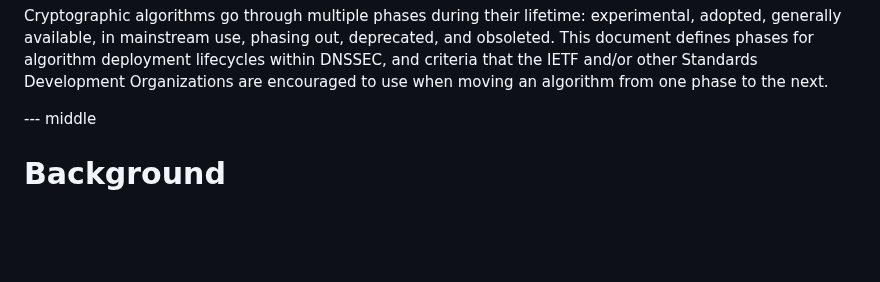
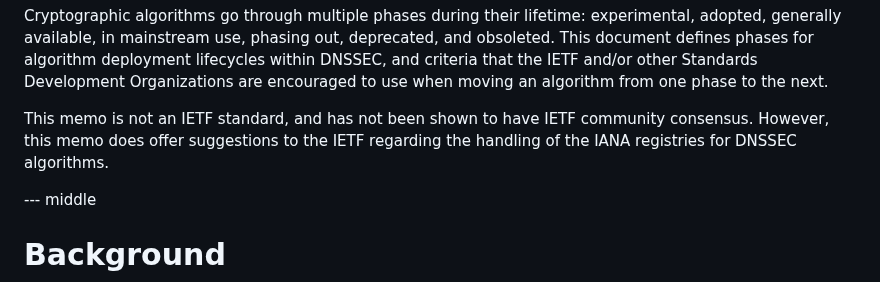
Before and after one commit to russhousley/draft-crocker-dnsop-dnssec-algorithm-lifecycle, a Markdown page: draft-crocker-dnsop-dnssec-algorithm-lifecycle.md, the part around one of its changes. Rendered like a GitHub page; blank space fills up the shorter version.

```diff
--- a/draft-crocker-dnsop-dnssec-algorithm-lifecycle.md
+++ b/draft-crocker-dnsop-dnssec-algorithm-lifecycle.md
@@ -50,6 +50,11 @@ use, phasing out, deprecated, and obsoleted.  This document defines
 phases for algorithm deployment lifecycles within DNSSEC, and criteria
 that the IETF and/or other Standards Development Organizations are
 encouraged to use when moving an algorithm from one phase to the next.
+
+This memo is not an IETF standard, and has not been shown to have
+IETF community consensus.  However, this memo does offer suggestions
+to the IETF regarding the handling of the IANA registries for DNSSEC
+algorithms.
 
 --- middle
 
```
Also changed, not shown: other parts of draft-crocker-dnsop-dnssec-algorithm-lifecycle.md (+1 -1 lines).
